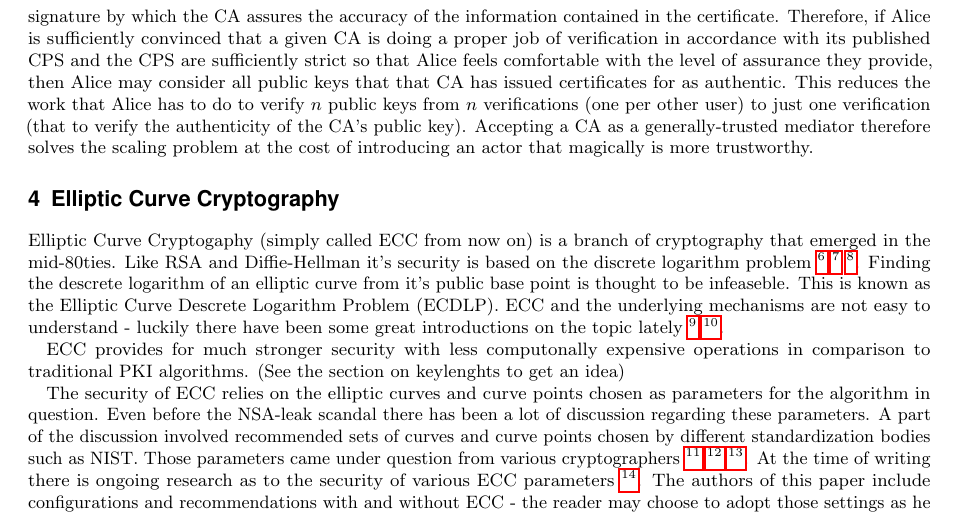
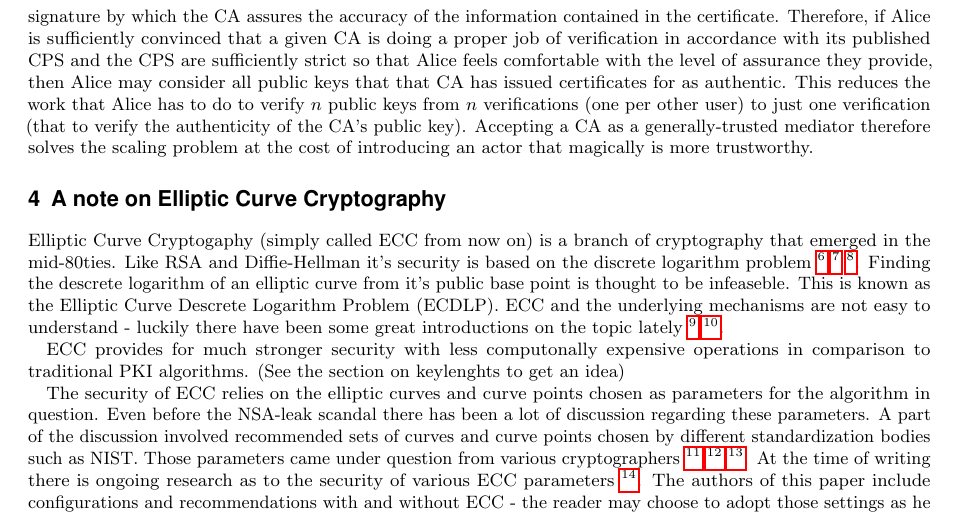
Before and after one commit to BetterCrypto/Applied-Crypto-Hardening, a LaTeX document (src/applied-crypto-hardening.tex, which reads src/ECC.tex): part of page 4 of 11, cut so that both start at the same text. Compiled offline with pdfLaTeX.

Commit message:
rename title of the section

```diff
--- a/src/ECC.tex
+++ b/src/ECC.tex
@@ -1,10 +1,10 @@
-\section{Elliptic Curve Cryptography}
+\section{A note on Elliptic Curve Cryptography}
 
 Elliptic Curve Cryptogaphy (simply called ECC from now on) is a branch of
 cryptography that emerged in the mid-80ties. Like RSA and Diffie-Hellman
 it's security is based on the discrete logarithm problem
 \footnote{\url{http://www.mccurley.org/papers/dlog.pdf}}
-\footnote{\url{http://en.wikipedia.org/wiki/Discrete_logarithm}}
+\footnote{\url{http://en.wikipedia.org/wiki/Discrete\_logarithm}}
 \footnote{\url{http://mathworld.wolfram.com/EllipticCurve.html}}.
 Finding the descrete logarithm of an elliptic curve from it's public base
 point is thought to be infeaseble. This is known as the Elliptic Curve Descrete
```
Also changed, not shown: src/ECC.tex (2 more changed lines).
